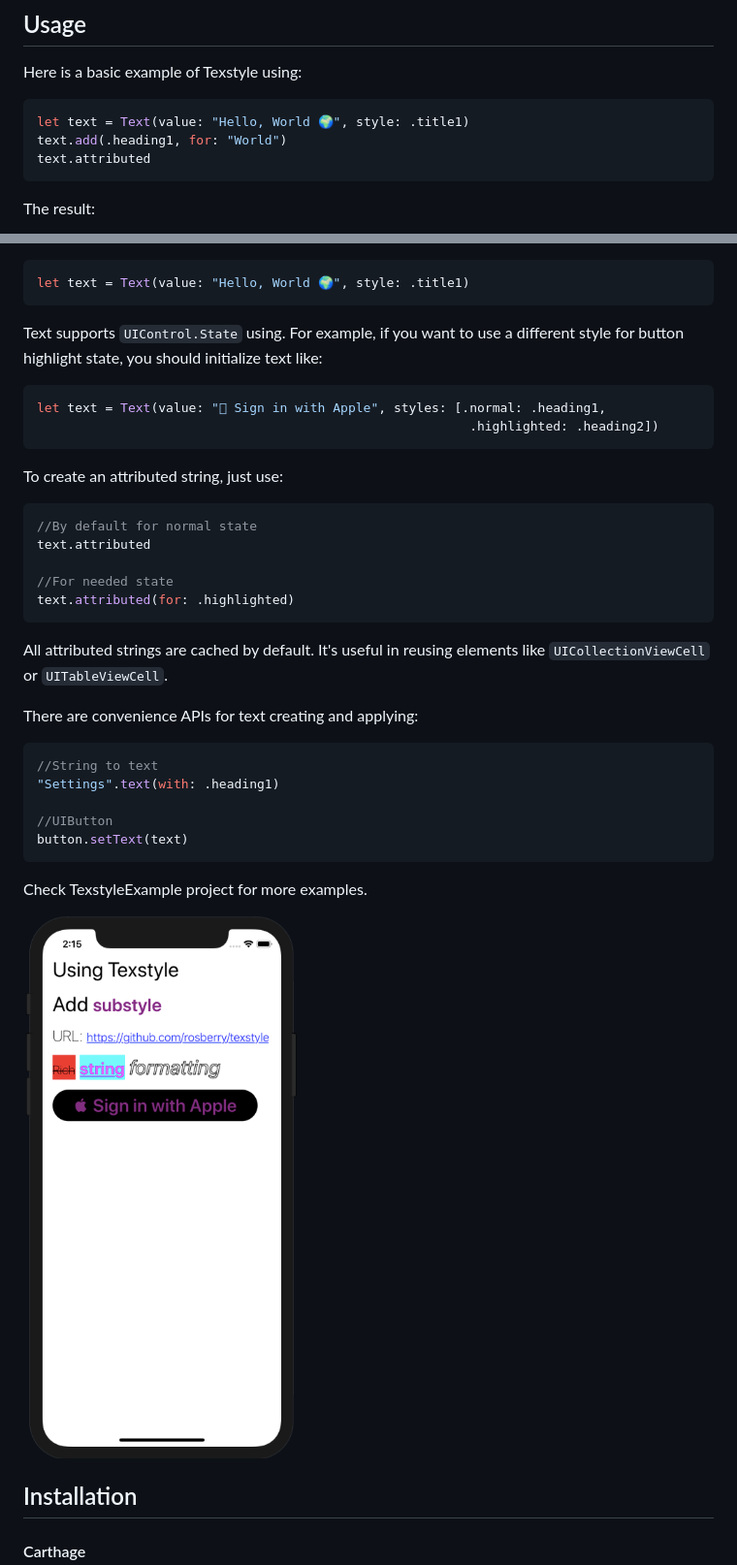
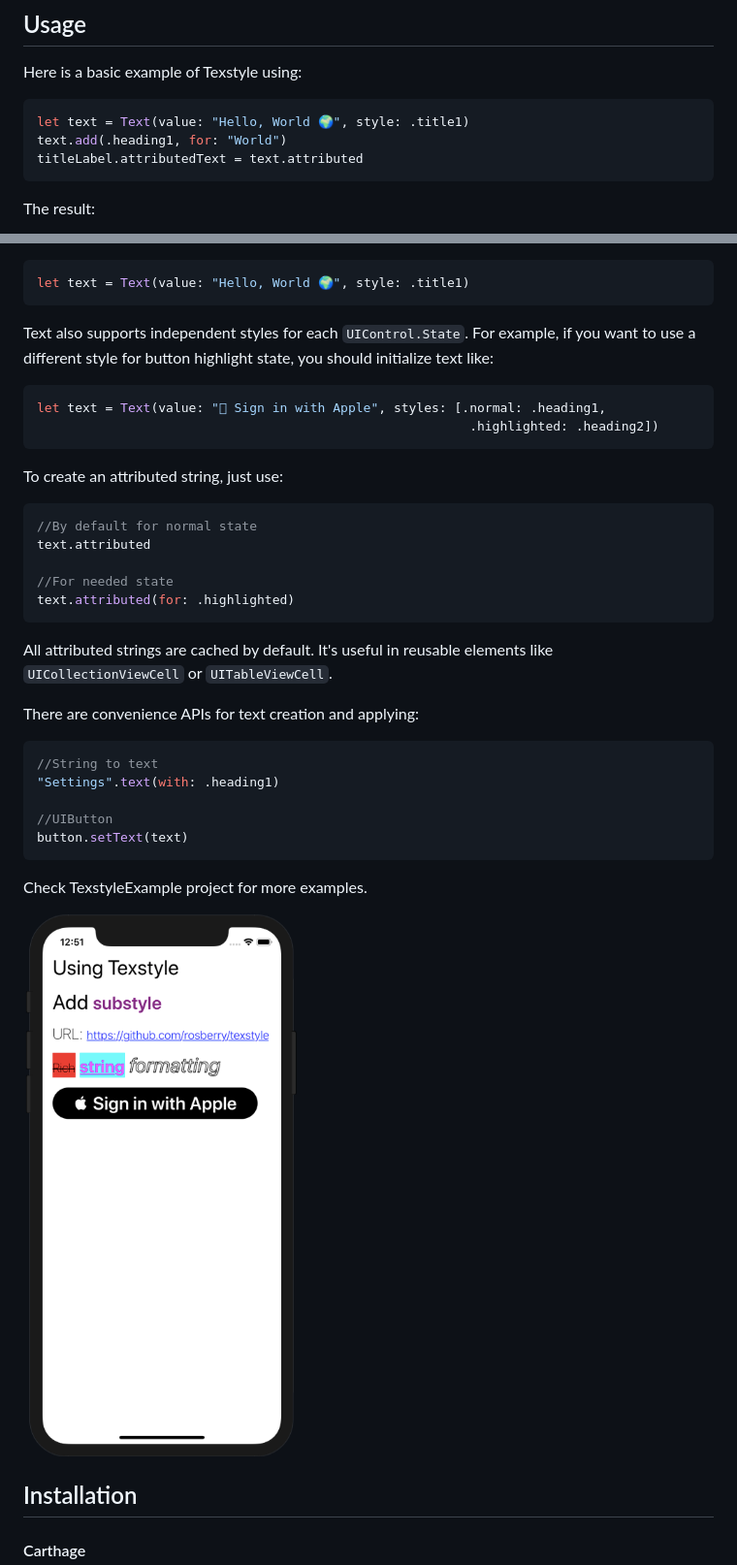
Before and after one commit to rosberry/texstyle, a Markdown page: README.md, 2 parts joined by grey strips. Shown: that part at 97% size. Drawn GitHub-style; pictures changed too: .github/example2.png.

Commit message:
Update with code review remarks

````diff
--- a/README.md
+++ b/README.md
@@ -26,7 +26,7 @@ Here is a basic example of Texstyle using:
 ```swift
 let text = Text(value: "Hello, World 🌍", style: .title1)
 text.add(.heading1, for: "World")
-text.attributed
+titleLabel.attributedText = text.attributed
 ```
 
 The result:
@@ -61,7 +61,7 @@ Next, create a `Text` instance. It contains string value and style:
 let text = Text(value: "Hello, World 🌍", style: .title1)
 ```
 
-Text supports `UIControl.State` using. For example, if you want to use a different style for button highlight state, you should initialize text like:
+Text also supports independent styles for each `UIControl.State`. For example, if you want to use a different style for button highlight state, you should initialize text like:
 
 ```swift
 let text = Text(value: " Sign in with Apple", styles: [.normal: .heading1,
@@ -78,9 +78,9 @@ text.attributed
 text.attributed(for: .highlighted)
 ```
 
-All attributed strings are cached by default. It's useful in reusing elements like `UICollectionViewCell` or `UITableViewCell`.
+All attributed strings are cached by default. It's useful in reusable elements like `UICollectionViewCell` or `UITableViewCell`.
 
-There are convenience APIs for text creating and applying:
+There are convenience APIs for text creation and applying:
 
 ```swift
 //String to text
````
Also changed, not shown: 1 other file.
